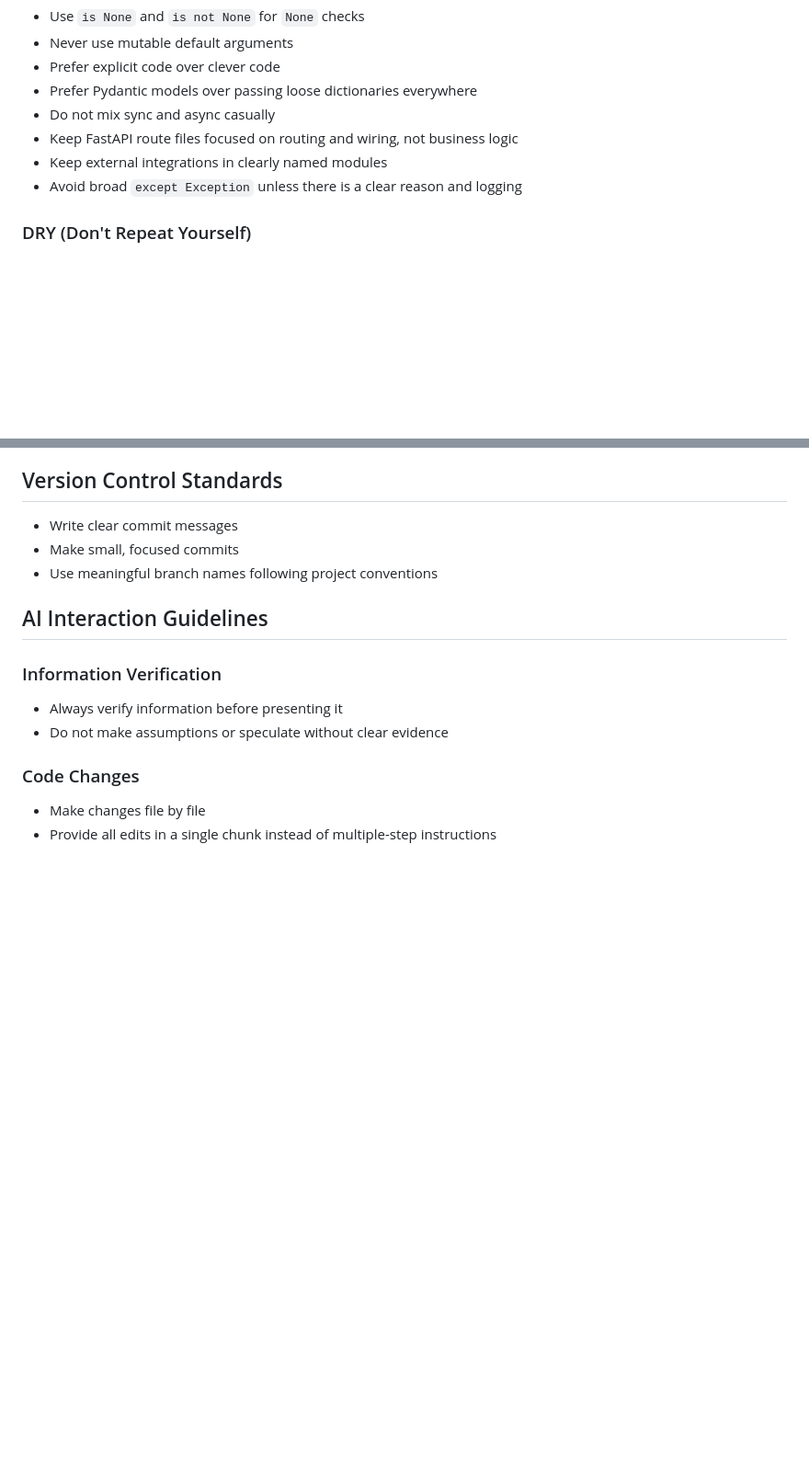
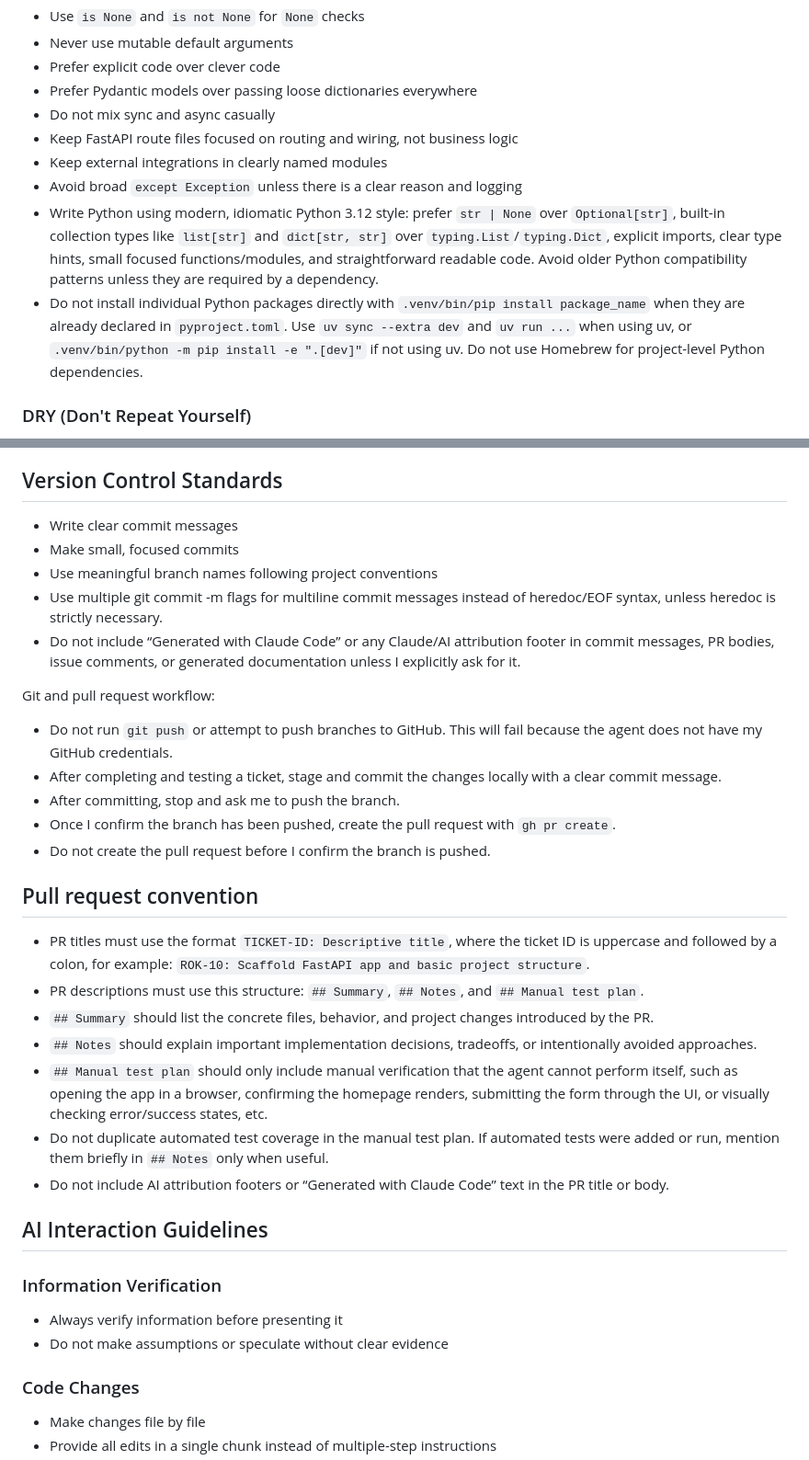
Before and after one commit to OctoberComstock/Dealio, a Markdown page: CLAUDE.md, 2 parts joined by grey strips. Shown at 92% size. Drawn GitHub-style; blank space fills up the shorter version.

Commit message:
updated claude instructions

```diff
--- a/CLAUDE.md
+++ b/CLAUDE.md
@@ -37,6 +37,8 @@ Dealio is a small FastAPI app that evaluates whether a product listing is a good
 - Keep FastAPI route files focused on routing and wiring, not business logic
 - Keep external integrations in clearly named modules
 - Avoid broad `except Exception` unless there is a clear reason and logging
+- Write Python using modern, idiomatic Python 3.12 style: prefer `str | None` over `Optional[str]`, built-in collection types like `list[str]` and `dict[str, str]` over `typing.List`/`typing.Dict`, explicit imports, clear type hints, small focused functions/modules, and straightforward readable code. Avoid older Python compatibility patterns unless they are required by a dependency.
+- Do not install individual Python packages directly with `.venv/bin/pip install package_name` when they are already declared in `pyproject.toml`. Use `uv sync --extra dev` and `uv run ...` when using uv, or `.venv/bin/python -m pip install -e ".[dev]"` if not using uv. Do not use Homebrew for project-level Python dependencies.
 
 ### DRY (Don't Repeat Yourself)
 - Extract repeated code into reusable functions
@@ -62,6 +64,24 @@ Dealio is a small FastAPI app that evaluates whether a product listing is a good
 - Write clear commit messages
 - Make small, focused commits
 - Use meaningful branch names following project conventions
+- Use multiple git commit -m flags for multiline commit messages instead of heredoc/EOF syntax, unless heredoc is strictly necessary.
+- Do not include “Generated with Claude Code” or any Claude/AI attribution footer in commit messages, PR bodies, issue comments, or generated documentation unless I explicitly ask for it.
+
+Git and pull request workflow:
+- Do not run `git push` or attempt to push branches to GitHub. This will fail because the agent does not have my GitHub credentials.
+- After completing and testing a ticket, stage and commit the changes locally with a clear commit message.
+- After committing, stop and ask me to push the branch.
+- Once I confirm the branch has been pushed, create the pull request with `gh pr create`.
+- Do not create the pull request before I confirm the branch is pushed.
+
+## Pull request convention
+- PR titles must use the format `TICKET-ID: Descriptive title`, where the ticket ID is uppercase and followed by a colon, for example: `ROK-10: Scaffold FastAPI app and basic project structure`.
+- PR descriptions must use this structure: `## Summary`, `## Notes`, and `## Manual test plan`.
+- `## Summary` should list the concrete files, behavior, and project changes introduced by the PR.
+- `## Notes` should explain important implementation decisions, tradeoffs, or intentionally avoided approaches.
+- `## Manual test plan` should only include manual verification that the agent cannot perform itself, such as opening the app in a browser, confirming the homepage renders, submitting the form through the UI, or visually checking error/success states, etc.
+- Do not duplicate automated test coverage in the manual test plan. If automated tests were added or run, mention them briefly in `## Notes` only when useful.
+- Do not include AI attribution footers or “Generated with Claude Code” text in the PR title or body.
 
 ## AI Interaction Guidelines
 
```
